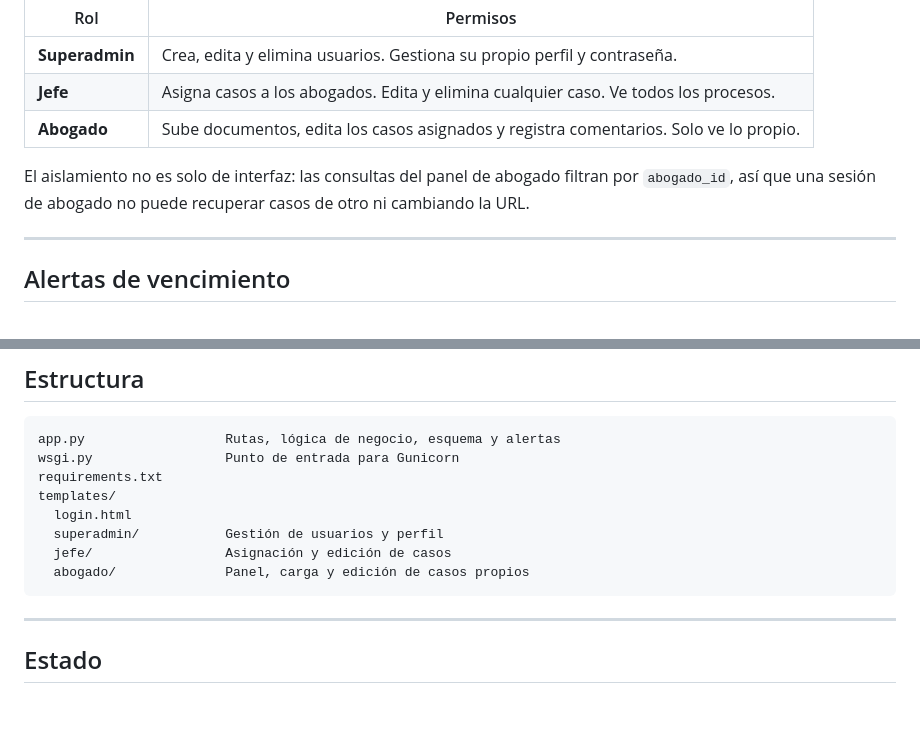
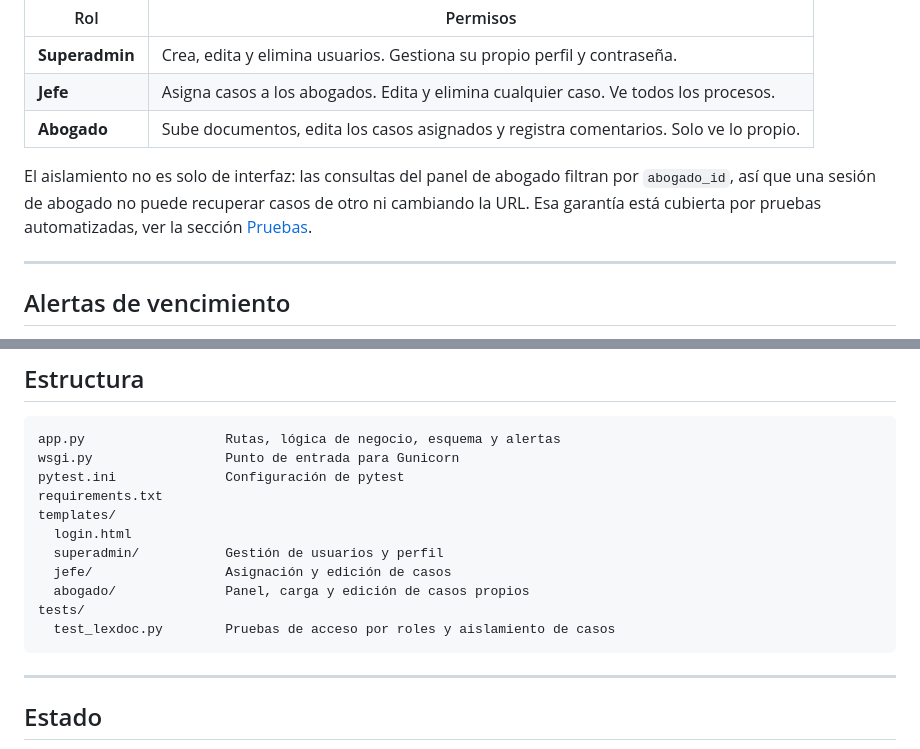
Before and after one commit to Carlosp0607/lexdoc, a Markdown page: README.md, 2 parts joined by grey strips. Drawn GitHub-style; blank space fills up the shorter version.

````diff
--- a/README.md
+++ b/README.md
@@ -30,7 +30,7 @@ La aplicación define tres perfiles. El rol se guarda en la tabla `usuarios` y d
 | **Jefe** | Asigna casos a los abogados. Edita y elimina cualquier caso. Ve todos los procesos. |
 | **Abogado** | Sube documentos, edita los casos asignados y registra comentarios. Solo ve lo propio. |
 
-El aislamiento no es solo de interfaz: las consultas del panel de abogado filtran por `abogado_id`, así que una sesión de abogado no puede recuperar casos de otro ni cambiando la URL.
+El aislamiento no es solo de interfaz: las consultas del panel de abogado filtran por `abogado_id`, así que una sesión de abogado no puede recuperar casos de otro ni cambiando la URL. Esa garantía está cubierta por pruebas automatizadas, ver la sección [Pruebas](#pruebas).
 
 ---
 
@@ -134,12 +173,15 @@ Las tablas se crean solas en el primer arranque.
 ```
 app.py                  Rutas, lógica de negocio, esquema y alertas
 wsgi.py                 Punto de entrada para Gunicorn
+pytest.ini              Configuración de pytest
 requirements.txt
 templates/
   login.html
   superadmin/           Gestión de usuarios y perfil
   jefe/                 Asignación y edición de casos
   abogado/              Panel, carga y edición de casos propios
+tests/
+  test_lexdoc.py        Pruebas de acceso por roles y aislamiento de casos
 ```
 
 ---
````
Also changed, not shown: other parts of README.md (+42 -3 lines).
